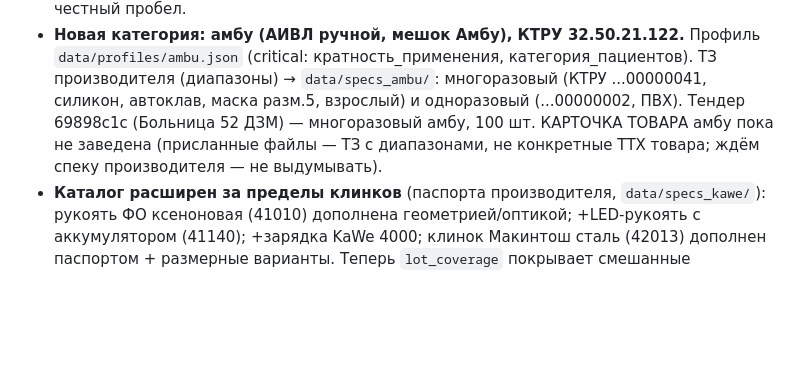
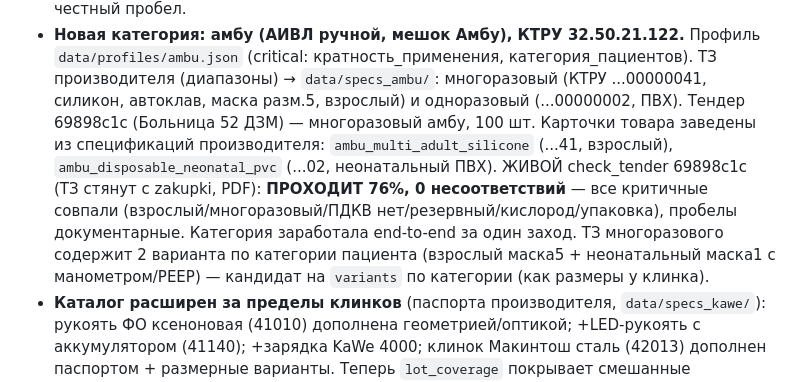
Before and after one commit to iporlovna-dot/TenderPlan-COPY, a Markdown page: plan.md, the part around the change. Rendered like a GitHub page; blank space fills up the shorter version.

Commit message:
plan: амбу заработал end-to-end — check_tender 69898c1c ПРОХОДИТ 76%, 0 несоответствий
Co-Authored-By: Claude Opus 4.8 <noreply@anthropic.com>

```diff
--- a/plan.md
+++ b/plan.md
@@ -63,8 +63,13 @@
 - **Новая категория: амбу (АИВЛ ручной, мешок Амбу), КТРУ 32.50.21.122.** Профиль `data/profiles/ambu.json`
   (critical: кратность_применения, категория_пациентов). ТЗ производителя (диапазоны) → `data/specs_ambu/`:
   многоразовый (КТРУ ...00000041, силикон, автоклав, маска разм.5, взрослый) и одноразовый (...00000002, ПВХ).
-  Тендер 69898c1c (Больница 52 ДЗМ) — многоразовый амбу, 100 шт. КАРТОЧКА ТОВАРА амбу пока не заведена
-  (присланные файлы — ТЗ с диапазонами, не конкретные ТТХ товара; ждём спеку производителя — не выдумывать).
+  Тендер 69898c1c (Больница 52 ДЗМ) — многоразовый амбу, 100 шт. Карточки товара заведены из
+  спецификаций производителя: `ambu_multi_adult_silicone` (...41, взрослый), `ambu_disposable_neonatal_pvc`
+  (...02, неонатальный ПВХ). ЖИВОЙ check_tender 69898c1c (ТЗ стянут с zakupki, PDF): **ПРОХОДИТ 76%,
+  0 несоответствий** — все критичные совпали (взрослый/многоразовый/ПДКВ нет/резервный/кислород/упаковка),
+  пробелы документарные. Категория заработала end-to-end за один заход. ТЗ многоразового содержит 2
+  варианта по категории пациента (взрослый маска5 + неонатальный маска1 с манометром/PEEP) — кандидат
+  на `variants` по категории (как размеры у клинка).
 - **Каталог расширен за пределы клинков** (паспорта производителя, `data/specs_kawe/`): рукоять ФО
   ксеноновая (41010) дополнена геометрией/оптикой; +LED-рукоять с аккумулятором (41140); +зарядка
   KaWe 4000; клинок Макинтош сталь (42013) дополнен паспортом + размерные варианты. Теперь
```
